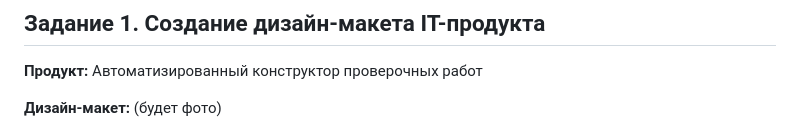
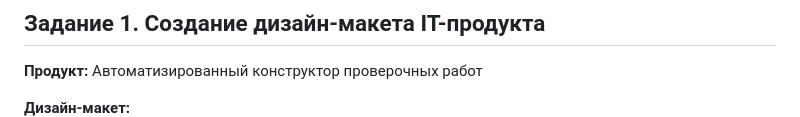
Before and after one commit to vichnya/IT-Project-Management-for-corporate-training, a Markdown page: Чернышева В.В. ИСР 2.md, the part around the change. GitHub-like rendering.

```diff
--- a/Чернышева В.В. ИСР 2.md
+++ b/Чернышева В.В. ИСР 2.md
@@ -4,7 +4,7 @@
 
 **Продукт:** Автоматизированный конструктор проверочных работ
 
-**Дизайн-макет:** (будет фото)
+**Дизайн-макет:**
 ![Дизайн-макет](https://github.com/vichnya/IT-Project-Management-for-corporate-training/blob/main/%D0%94%D0%B8%D0%B7%D0%B0%D0%B9%D0%BD-%D0%BC%D0%B0%D0%BA%D0%B5%D1%82.png)
 
 **Цветовая схема и стиль:**
```
